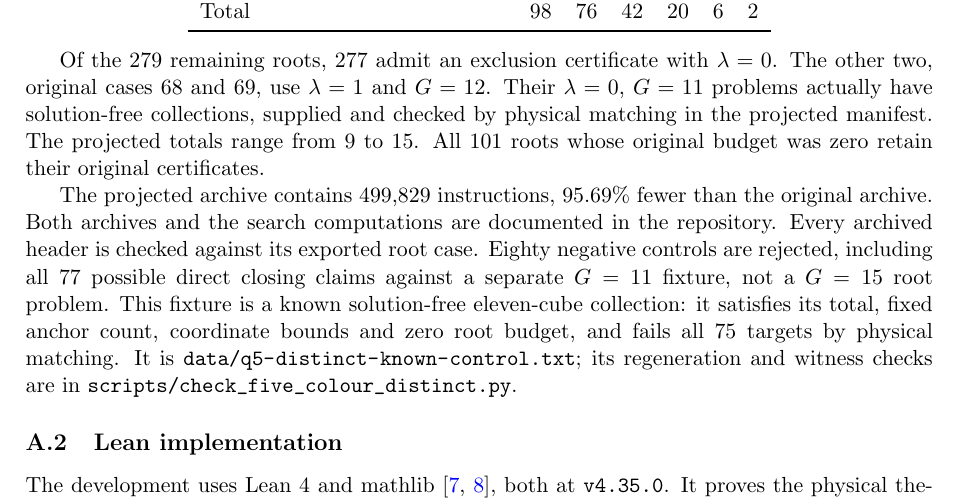
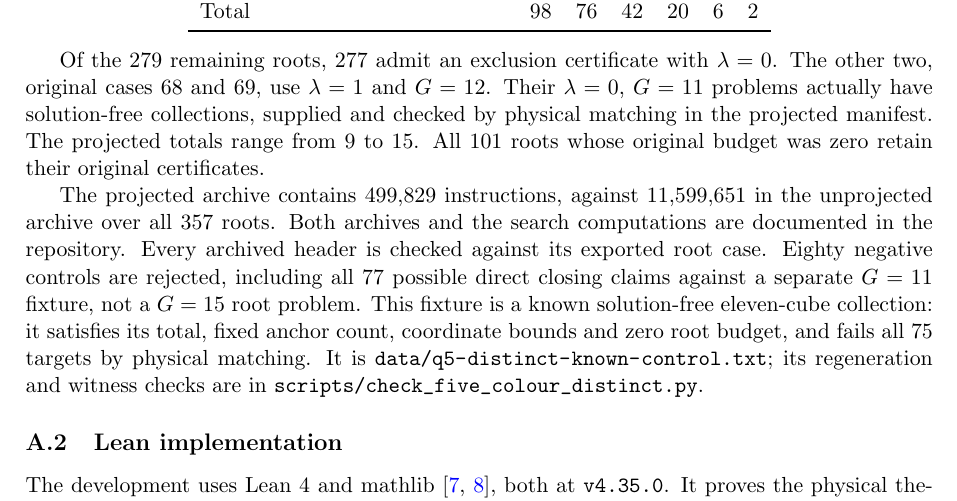
Before and after one commit to jasondavies/five-colour-cubes, a LaTeX paper (paper/five-colour-cubes.tex, which reads paper/verification.tex): part of page 23 of 25, cut so that both start at the same text. Compiled offline with pdfLaTeX.

Commit message:
Name the 357-root archive by content rather than as the original

```diff
--- a/paper/verification.tex
+++ b/paper/verification.tex
@@ -20,8 +20,8 @@ have solution-free collections, supplied and checked by physical matching in
 the projected manifest. The projected totals range from 9 to 15. All 101 roots
 whose original budget was zero retain their original certificates.
 
-The projected archive contains 499,829 instructions, 95.69\% fewer than the
-original archive. Both archives and the search computations are documented
+The projected archive contains 499,829 instructions, against 11,599,651 in the
+unprojected archive over all 357 roots. Both archives and the search computations are documented
 in the repository.
 Every archived header is checked against its exported root case. Eighty
 negative controls are rejected, including all 77 possible direct closing
```
Also changed, not shown: README.md, paper/five-colour-cubes.pdf.
